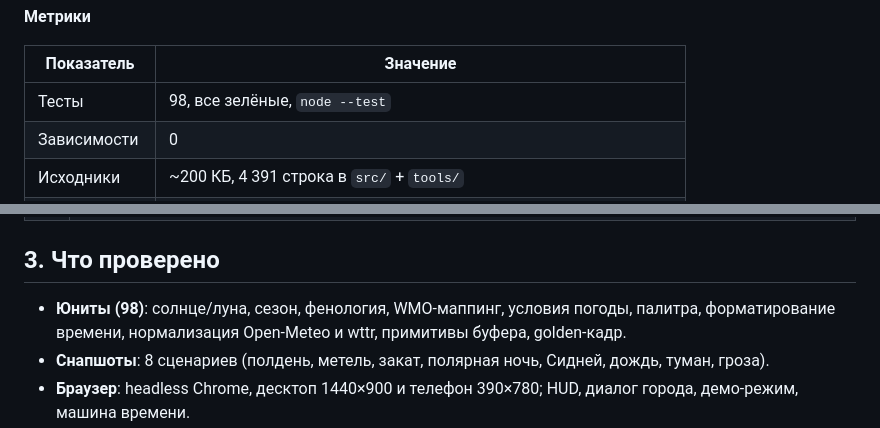
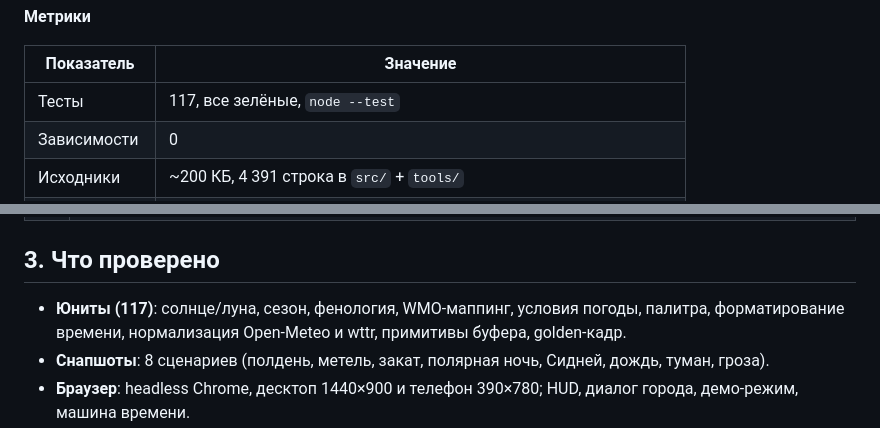
Before and after one commit to inomasadji/weather-tree, a Markdown page: docs/AUDIT.md, 2 parts joined by grey strips. GitHub-like rendering.

```diff
--- a/docs/AUDIT.md
+++ b/docs/AUDIT.md
@@ -26,7 +26,7 @@
 
 | Показатель | Значение |
 |---|---|
-| Тесты | 98, все зелёные, `node --test` |
+| Тесты | 117, все зелёные, `node --test` |
 | Зависимости | 0 |
 | Исходники | ~200 КБ, 4 391 строка в `src/` + `tools/` |
 | Кадр 320×180 | 0.68–1.02 мс медиана (p95 ≤ 2.2 мс), бюджет 16.7 мс |
@@ -106,7 +106,7 @@
 
 ## 3. Что проверено
 
-* **Юниты (98)**: солнце/луна, сезон, фенология, WMO-маппинг, условия погоды, палитра,
+* **Юниты (117)**: солнце/луна, сезон, фенология, WMO-маппинг, условия погоды, палитра,
   форматирование времени, нормализация Open-Meteo и wttr, примитивы буфера, golden-кадр.
 * **Снапшоты**: 8 сценариев (полдень, метель, закат, полярная ночь, Сидней, дождь, туман, гроза).
 * **Браузер**: headless Chrome, десктоп 1440×900 и телефон 390×780; HUD, диалог города,
```
Also changed, not shown: README.md (+5 -5 lines), docs/PLAN.md (+1 -1 lines), docs/screenshots/fog.png, docs/screenshots/rain.png (added), docs/screenshots/storm.png, docs/screenshots/summer-noon.png, docs/screenshots/sunset.png, docs/screenshots/winter-blizzard.png.
